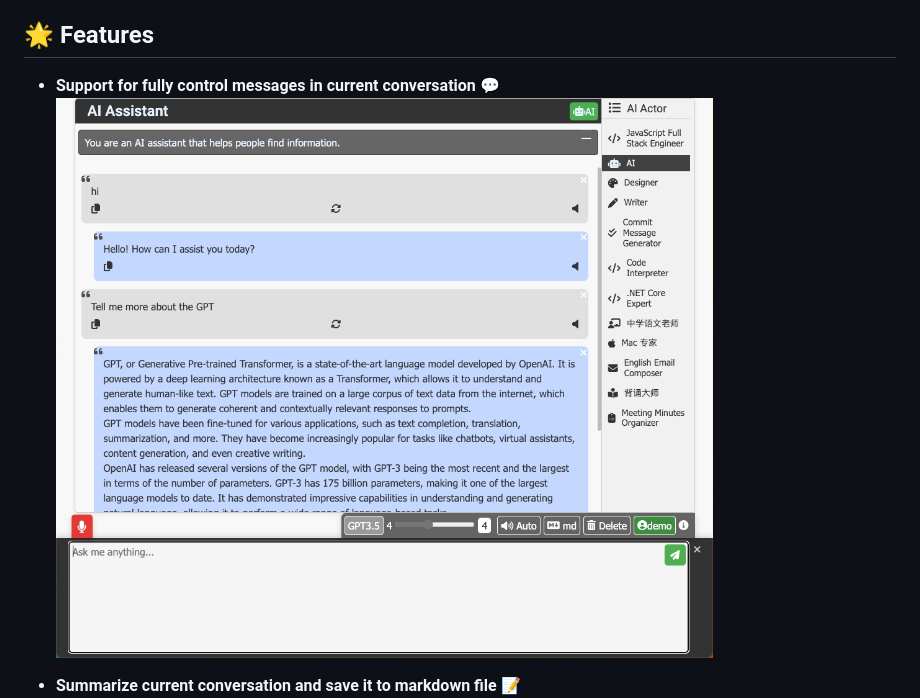
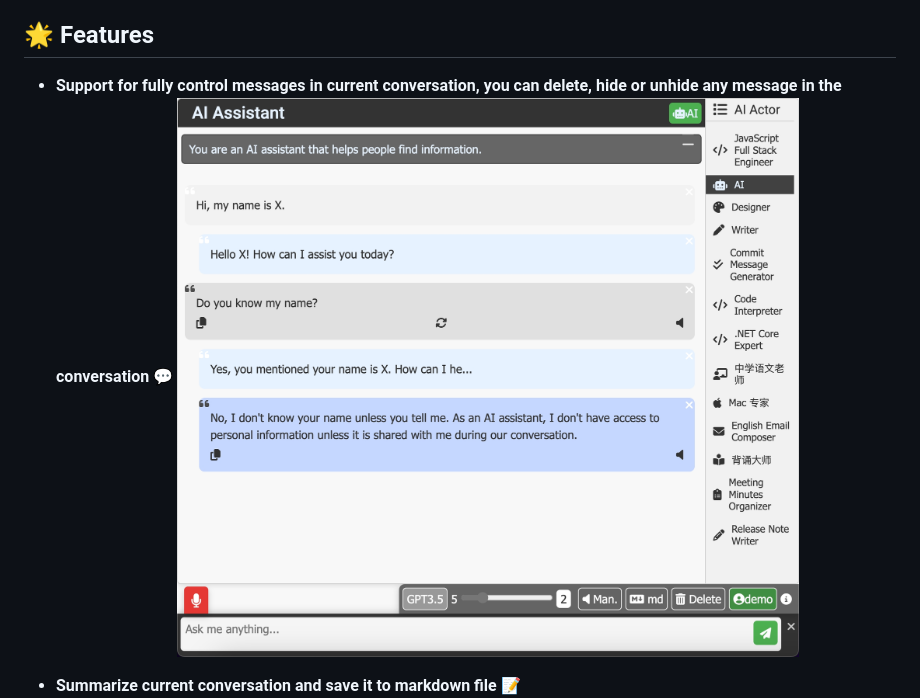
Before and after one commit to hddevteam/Azure-chatGPT-demo, a Markdown page: README.md, the part around the change. Drawn GitHub-style; pictures changed too: screenshot_desktop.png.

Commit message:
docs: update readme and screenshots

```diff
--- a/README.md
+++ b/README.md
@@ -3,7 +3,7 @@
 Welcome to Azure chatGPT demo, a fascinating chatGPT website built with Node.js and Azure OpenAI gpt-35-turbo (version 0301)/gpt4 model. This project serves as a great starting point for developers who are interested in developing chatbot applications using JavaScript and Azure OpenAI API.
 
 ## 🌟 Features
-- **Support for fully control messages in current conversation 💬**
+- **Support for fully control messages in current conversation, you can delete, hide or unhide any message in the conversation 💬**
 ![Dekstop Screenshot](screenshot_desktop.png)
 
 - **Summarize current conversation and save it to markdown file 📝**
```
